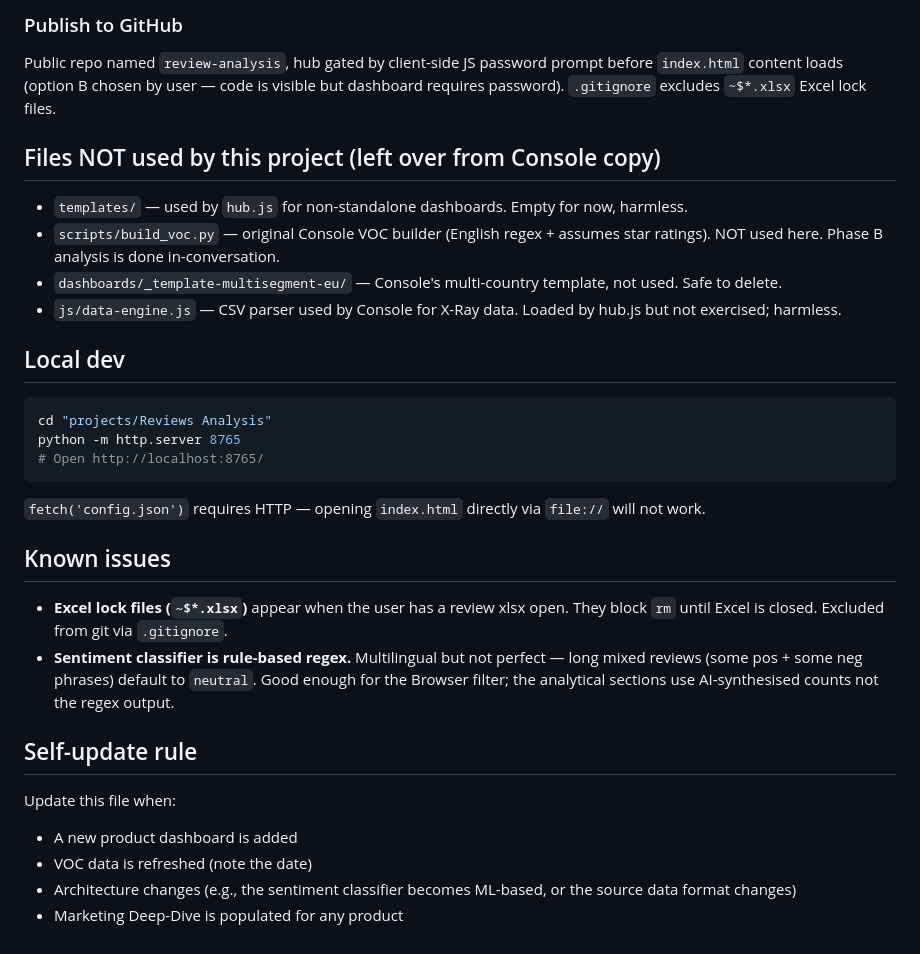
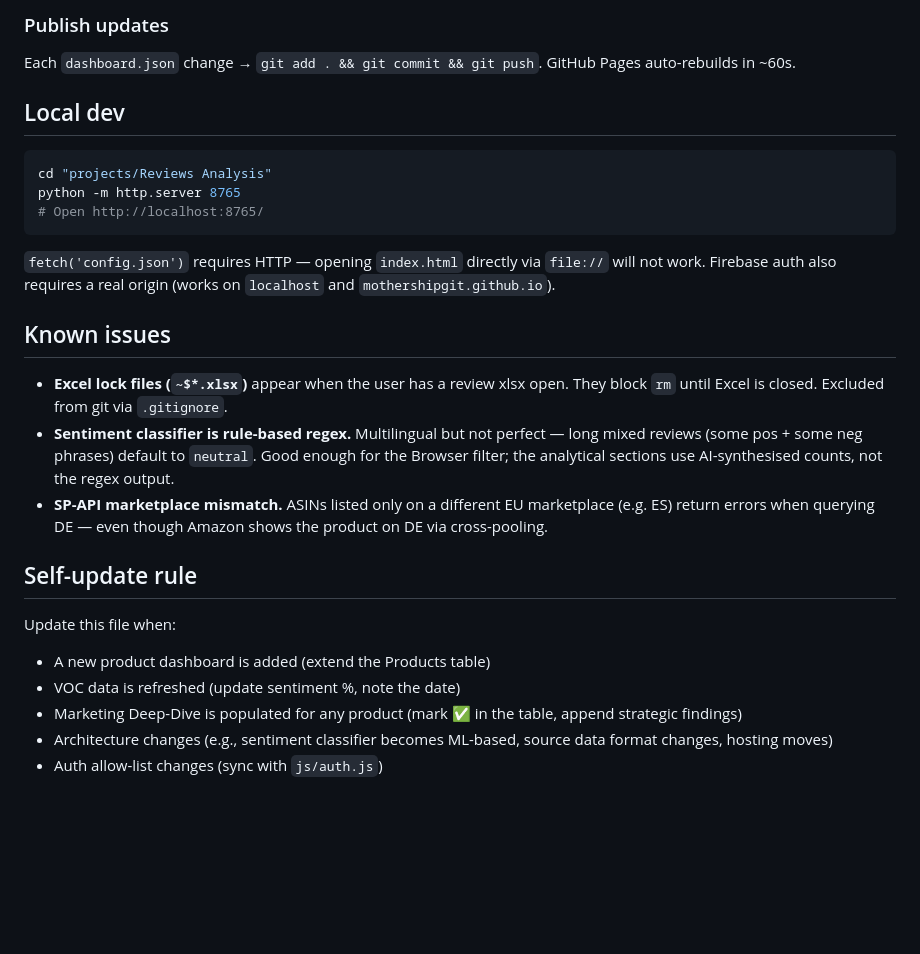
Before and after one commit to mothershipgit/review-analysis, a Markdown page: CLAUDE.md, the part around one of its changes. GitHub-like rendering; blank space fills up the shorter version.

````diff
--- a/CLAUDE.md
+++ b/CLAUDE.md
@@ -112,13 +167,6 @@ Requires competitor data (top ASINs per market with scraped titles, bullets, ima
 
-### Publish to GitHub
-Public repo named `review-analysis`, hub gated by client-side JS password prompt before `index.html` content loads (option B chosen by user — code is visible but dashboard requires password). `.gitignore` excludes `~$*.xlsx` Excel lock files.
-
-## Files NOT used by this project (left over from Console copy)
-
-- `templates/` — used by `hub.js` for non-standalone dashboards. Empty for now, harmless.
-- `scripts/build_voc.py` — original Console VOC builder (English regex + assumes star ratings). NOT used here. Phase B analysis is done in-conversation.
-- `dashboards/_template-multisegment-eu/` — Console's multi-country template, not used. Safe to delete.
-- `js/data-engine.js` — CSV parser used by Console for X-Ray data. Loaded by hub.js but not exercised; harmless.
+### Publish updates
+Each `dashboard.json` change → `git add . && git commit && git push`. GitHub Pages auto-rebuilds in ~60s.
 
 ## Local dev
 
@@ -128,17 +176,19 @@ python -m http.server 8765
 # Open http://localhost:8765/
 ```
 
-`fetch('config.json')` requires HTTP — opening `index.html` directly via `file://` will not work.
+`fetch('config.json')` requires HTTP — opening `index.html` directly via `file://` will not work. Firebase auth also requires a real origin (works on `localhost` and `mothershipgit.github.io`).
 
 ## Known issues
 
 - **Excel lock files (`~$*.xlsx`)** appear when the user has a review xlsx open. They block `rm` until Excel is closed. Excluded from git via `.gitignore`.
-- **Sentiment classifier is rule-based regex.** Multilingual but not perfect — long mixed reviews (some pos + some neg phrases) default to `neutral`. Good enough for the Browser filter; the analytical sections use AI-synthesised counts not the regex output.
+- **Sentiment classifier is rule-based regex.** Multilingual but not perfect — long mixed reviews (some pos + some neg phrases) default to `neutral`. Good enough for the Browser filter; the analytical sections use AI-synthesised counts, not the regex output.
+- **SP-API marketplace mismatch.** ASINs listed only on a different EU marketplace (e.g. ES) return errors when querying DE — even though Amazon shows the product on DE via cross-pooling.
 
 ## Self-update rule
 
 Update this file when:
-- A new product dashboard is added
-- VOC data is refreshed (note the date)
-- Architecture changes (e.g., the sentiment classifier becomes ML-based, or the source data format changes)
-- Marketing Deep-Dive is populated for any product
+- A new product dashboard is added (extend the Products table)
+- VOC data is refreshed (update sentiment %, note the date)
+- Marketing Deep-Dive is populated for any product (mark ✅ in the table, append strategic findings)
+- Architecture changes (e.g., sentiment classifier becomes ML-based, source data format changes, hosting moves)
+- Auth allow-list changes (sync with `js/auth.js`)
````
Also changed, not shown: other parts of CLAUDE.md (+81 -26 lines).
